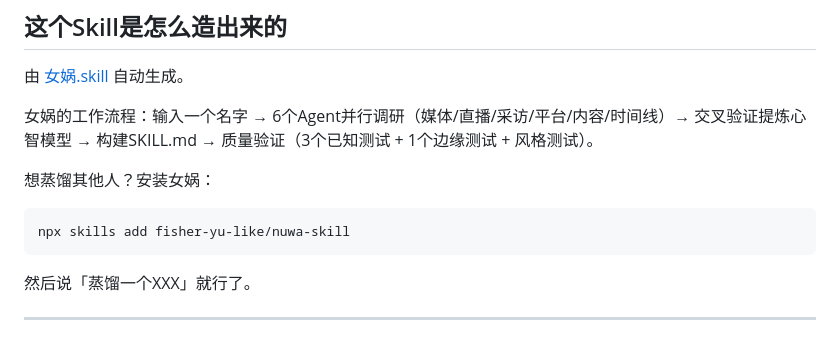
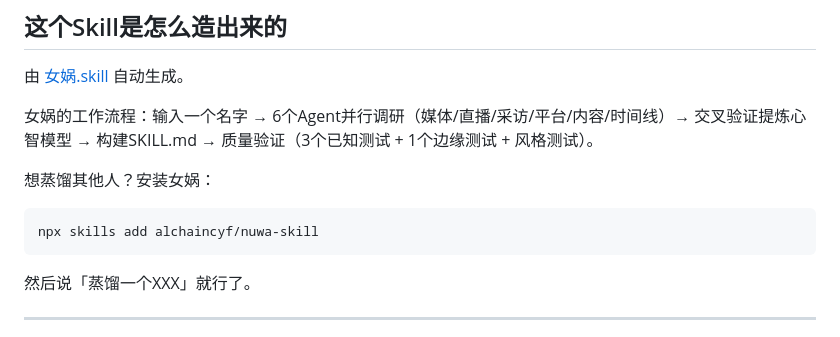
Before and after one commit to fisher-yu-like/chenze-skill, a Markdown page: README.md, the part around the change. Drawn GitHub-style.

````diff
--- a/README.md
+++ b/README.md
@@ -274,7 +274,7 @@ npx skills add fisher-yu-like/chenze-skill
 想蒸馏其他人？安装女娲：
 
 ```bash
-npx skills add fisher-yu-like/nuwa-skill
+npx skills add alchaincyf/nuwa-skill
 ```
 
 然后说「蒸馏一个XXX」就行了。
````
